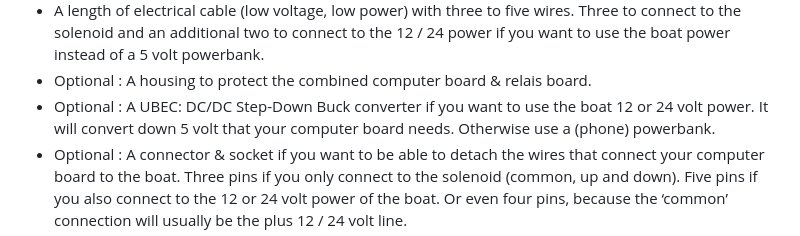
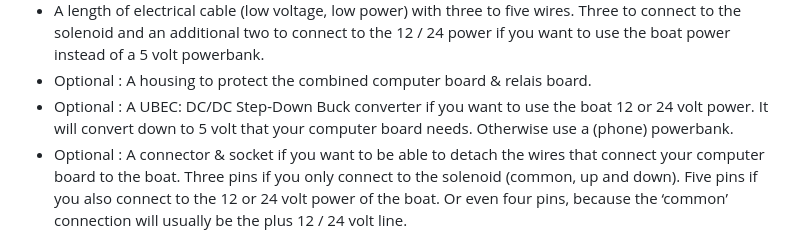
Before and after one commit to VincentVerheul/anchor-remote, a Markdown page: README.md, the part around the change printed below. GitHub-like rendering.

```diff
--- a/README.md
+++ b/README.md
@@ -77,7 +77,7 @@ Hardware
 * A relais board with at least two relais units. If you have three units, you can also drive a fan to cool the CPU.
 * A length of electrical cable (low voltage, low power) with three to five wires. Three to connect to the solenoid and an additional two to connect to the 12 / 24 power if you want to use the boat power instead of a 5 volt powerbank.
 * Optional : A housing to protect the combined computer board & relais board.
-* Optional : A UBEC: DC/DC Step-Down Buck converter if you want to use the boat 12 or 24 volt power. It will convert down 5 volt that your computer board needs. Otherwise use a (phone) powerbank.
+* Optional : A UBEC: DC/DC Step-Down Buck converter if you want to use the boat 12 or 24 volt power. It will convert down to 5 volt that your computer board needs. Otherwise use a (phone) powerbank.
 * Optional : A connector & socket if you want to be able to detach the wires that connect your computer board to the boat. Three pins if you only connect to the solenoid (common, up and down). Five pins if you also connect to the 12 or 24 volt power of the boat. Or even four pins, because the ‘common’ connection will usually be the plus 12 / 24 volt line.
 * Optional : A connector that can be plugged into the socket where the wired anchor remote control is connected. Alternatively open a pannel on the inside of the boat to connect the wires directly to the solenoid and 12 / 24 volt power.
 * Optional : Real Time Clock (RTC) rechargeable battery to keep the clock running while powered-off.
```
Also changed, not shown: other parts of README.md (+2 -2 lines).
